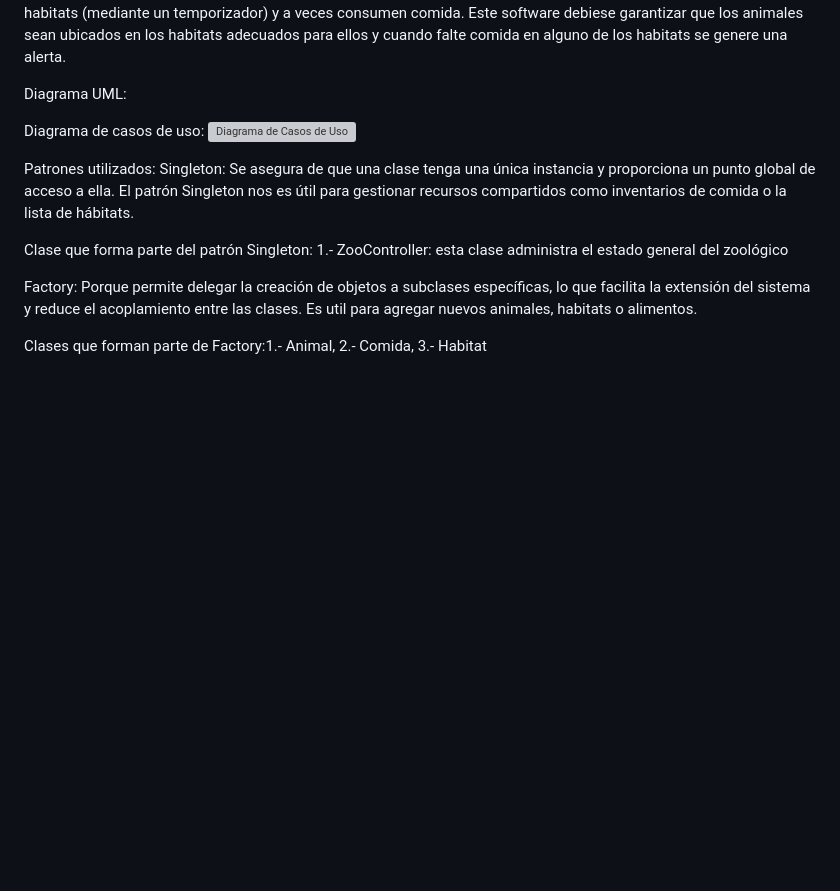
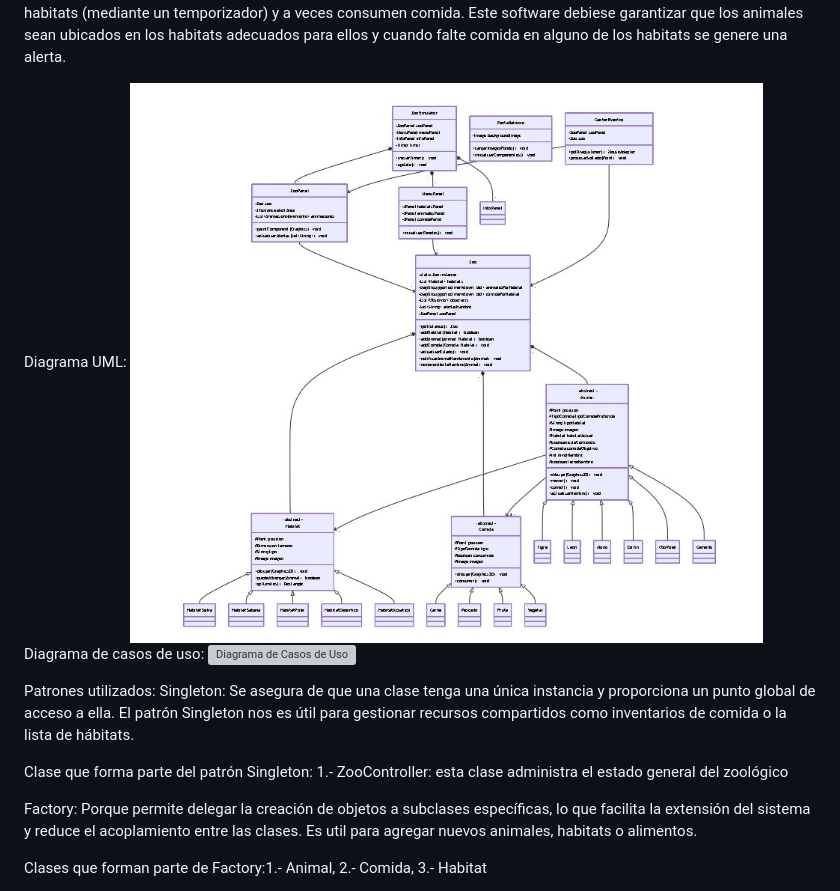
Before and after one commit to ignacioj049/ProyectoSemestral, a Markdown page: README.md, the part around the change. Drawn GitHub-style; pictures changed too: DiagramaUMLFinal.jpg (added); blank space fills up the shorter version; grey boxes are pictures that could not be loaded.

Commit message:
Se añade diagrama uml al readme

```diff
--- a/README.md
+++ b/README.md
@@ -16,8 +16,7 @@ habitats (mediante un temporizador) y a veces consumen comida. Este software deb
 ubicados en los habitats adecuados para ellos y cuando falte comida en alguno de los habitats se genere una alerta.
 
 Diagrama UML:
-
-
+![alt text](DiagramaUMLFinal.jpg)
 Diagrama de casos de uso:
 ![Diagrama de Casos de Uso](src/resources/Imagenes/DiagramaDeCasosDeUso2.jpg)
 
```
